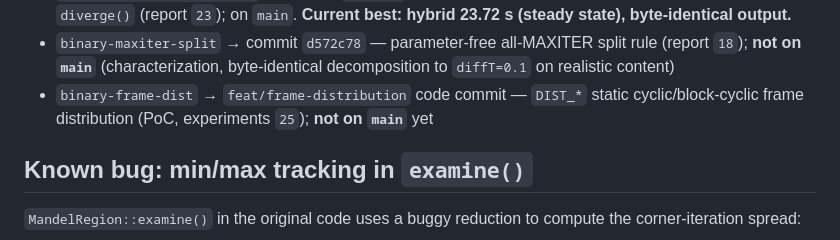
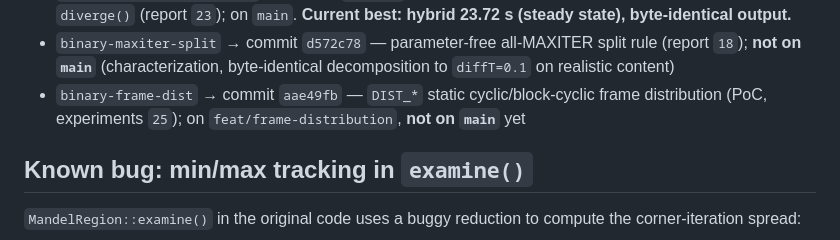
Before and after one commit to MFSaavedra/mandelbrot_hybrid_profiled, a Markdown page: CLAUDE.md, the part around the change. Rendered like a GitHub page.

```diff
--- a/CLAUDE.md
+++ b/CLAUDE.md
@@ -111,7 +111,7 @@ Tags pin the binary versions every report ultimately points at:
 - `binary-v6-periodicity` → commit `fa6d8ac` — exact Brent periodicity check in the CPU `diverge()` (report `21`); on `main`. Best until v7: hybrid 30.9 s, CPU12 35.2 s.
 - `binary-v7-gpu-periodicity` → commit `2abc909` — exact Brent periodicity check in the GPU kernel `diverge()` (report `23`); on `main`. **Current best: hybrid 23.72 s (steady state), byte-identical output.**
 - `binary-maxiter-split` → commit `d572c78` — parameter-free all-MAXITER split rule (report `18`); **not on `main`** (characterization, byte-identical decomposition to `diffT=0.1` on realistic content)
-- `binary-frame-dist` → `feat/frame-distribution` code commit — `DIST_*` static cyclic/block-cyclic frame distribution (PoC, experiments `25`); **not on `main`** yet
+- `binary-frame-dist` → commit `aae49fb` — `DIST_*` static cyclic/block-cyclic frame distribution (PoC, experiments `25`); on `feat/frame-distribution`, **not on `main`** yet
 
 ## Known bug: min/max tracking in `examine()`
 
```
Also changed, not shown: experiments/25-frame-distribution/README.md (+1 -1 lines).
